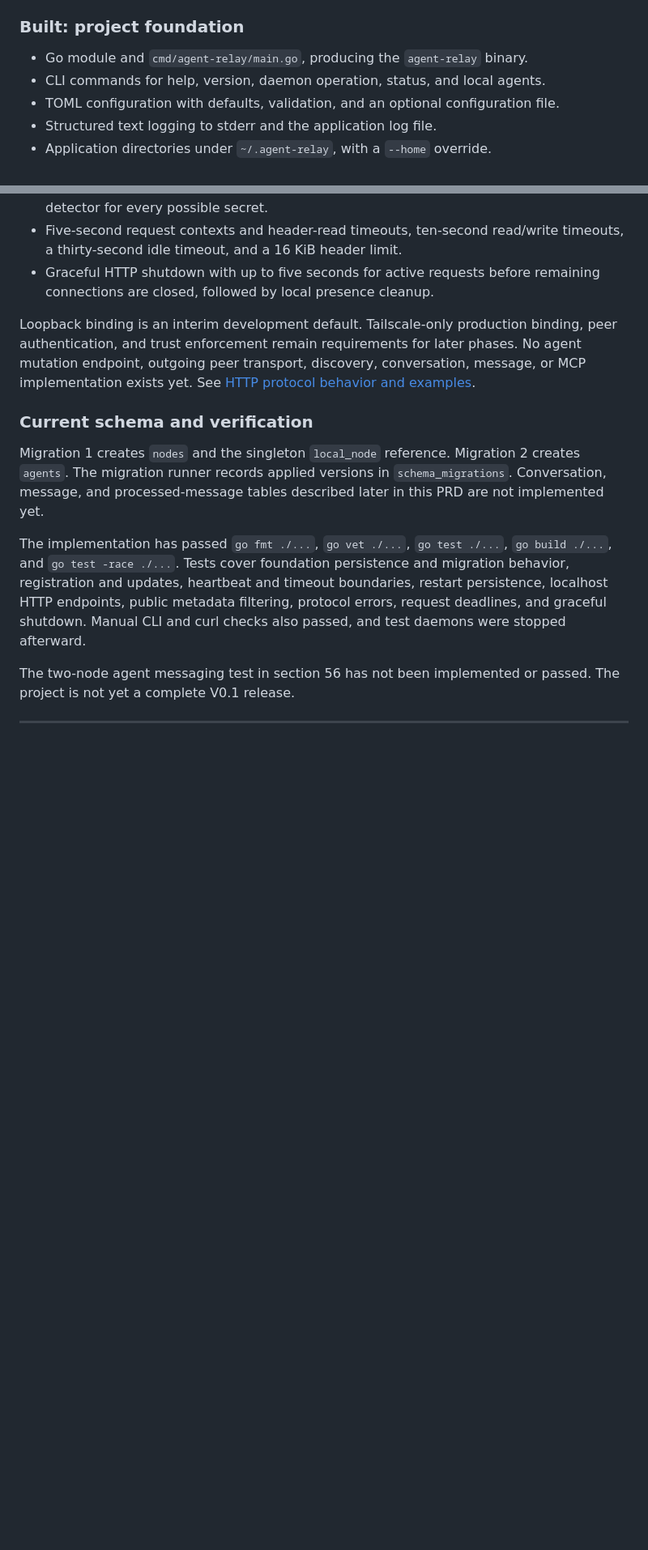
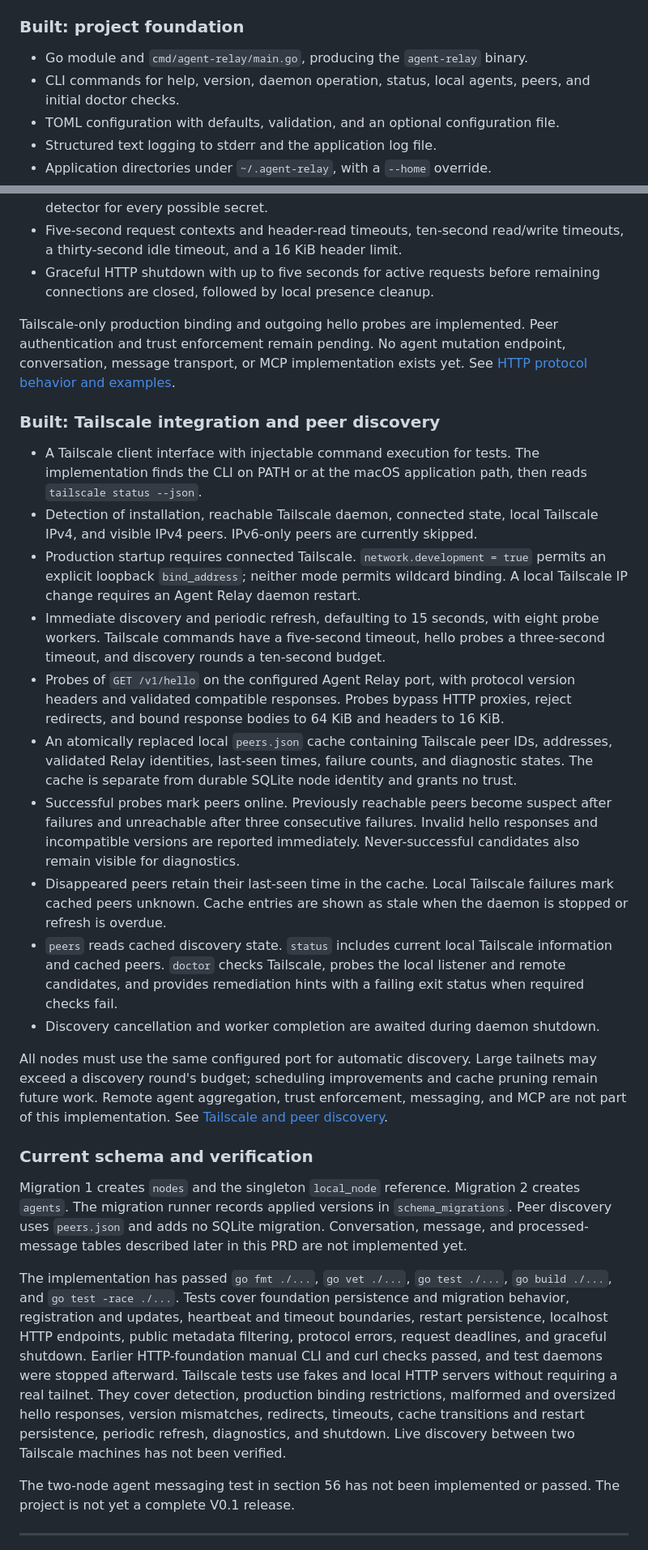
Before and after one commit to echo1097/agent-relay, a Markdown page: PRD.md, 2 parts joined by grey strips. Shown at 81% size. GitHub-like rendering; blank space fills up the shorter version.

```diff
--- a/PRD.md
+++ b/PRD.md
@@ -21,7 +21,7 @@ The repository currently implements the project foundation, local agent registry
 ### Built: project foundation
 
 * Go module and `cmd/agent-relay/main.go`, producing the `agent-relay` binary.
-* CLI commands for help, version, daemon operation, status, and local agents.
+* CLI commands for help, version, daemon operation, status, local agents, peers, and initial doctor checks.
 * TOML configuration with defaults, validation, and an optional configuration file.
 * Structured text logging to stderr and the application log file.
 * Application directories under `~/.agent-relay`, with a `--home` override.
@@ -58,13 +58,28 @@ Registration and metadata replacement clear omitted metadata fields. Callers mus
 * Five-second request contexts and header-read timeouts, ten-second read/write timeouts, a thirty-second idle timeout, and a 16 KiB header limit.
 * Graceful HTTP shutdown with up to five seconds for active requests before remaining connections are closed, followed by local presence cleanup.
 
-Loopback binding is an interim development default. Tailscale-only production binding, peer authentication, and trust enforcement remain requirements for later phases. No agent mutation endpoint, outgoing peer transport, discovery, conversation, message, or MCP implementation exists yet. See [HTTP protocol behavior and examples](docs/protocol.md).
+Tailscale-only production binding and outgoing hello probes are implemented. Peer authentication and trust enforcement remain pending. No agent mutation endpoint, conversation, message transport, or MCP implementation exists yet. See [HTTP protocol behavior and examples](docs/protocol.md).
+
+### Built: Tailscale integration and peer discovery
+
+* A Tailscale client interface with injectable command execution for tests. The implementation finds the CLI on PATH or at the macOS application path, then reads `tailscale status --json`.
+* Detection of installation, reachable Tailscale daemon, connected state, local Tailscale IPv4, and visible IPv4 peers. IPv6-only peers are currently skipped.
+* Production startup requires connected Tailscale. `network.development = true` permits an explicit loopback `bind_address`; neither mode permits wildcard binding. A local Tailscale IP change requires an Agent Relay daemon restart.
+* Immediate discovery and periodic refresh, defaulting to 15 seconds, with eight probe workers. Tailscale commands have a five-second timeout, hello probes a three-second timeout, and discovery rounds a ten-second budget.
+* Probes of `GET /v1/hello` on the configured Agent Relay port, with protocol version headers and validated compatible responses. Probes bypass HTTP proxies, reject redirects, and bound response bodies to 64 KiB and headers to 16 KiB.
+* An atomically replaced local `peers.json` cache containing Tailscale peer IDs, addresses, validated Relay identities, last-seen times, failure counts, and diagnostic states. The cache is separate from durable SQLite node identity and grants no trust.
+* Successful probes mark peers online. Previously reachable peers become suspect after failures and unreachable after three consecutive failures. Invalid hello responses and incompatible versions are reported immediately. Never-successful candidates also remain visible for diagnostics.
+* Disappeared peers retain their last-seen time in the cache. Local Tailscale failures mark cached peers unknown. Cache entries are shown as stale when the daemon is stopped or refresh is overdue.
+* `peers` reads cached discovery state. `status` includes current local Tailscale information and cached peers. `doctor` checks Tailscale, probes the local listener and remote candidates, and provides remediation hints with a failing exit status when required checks fail.
+* Discovery cancellation and worker completion are awaited during daemon shutdown.
+
+All nodes must use the same configured port for automatic discovery. Large tailnets may exceed a discovery round's budget; scheduling improvements and cache pruning remain future work. Remote agent aggregation, trust enforcement, messaging, and MCP are not part of this implementation. See [Tailscale and peer discovery](README.md#tailscale-and-peer-discovery).
 
 ### Current schema and verification
 
-Migration 1 creates `nodes` and the singleton `local_node` reference. Migration 2 creates `agents`. The migration runner records applied versions in `schema_migrations`. Conversation, message, and processed-message tables described later in this PRD are not implemented yet.
-
-The implementation has passed `go fmt ./...`, `go vet ./...`, `go test ./...`, `go build ./...`, and `go test -race ./...`. Tests cover foundation persistence and migration behavior, registration and updates, heartbeat and timeout boundaries, restart persistence, localhost HTTP endpoints, public metadata filtering, protocol errors, request deadlines, and graceful shutdown. Manual CLI and curl checks also passed, and test daemons were stopped afterward.
+Migration 1 creates `nodes` and the singleton `local_node` reference. Migration 2 creates `agents`. The migration runner records applied versions in `schema_migrations`. Peer discovery uses `peers.json` and adds no SQLite migration. Conversation, message, and processed-message tables described later in this PRD are not implemented yet.
+
+The implementation has passed `go fmt ./...`, `go vet ./...`, `go test ./...`, `go build ./...`, and `go test -race ./...`. Tests cover foundation persistence and migration behavior, registration and updates, heartbeat and timeout boundaries, restart persistence, localhost HTTP endpoints, public metadata filtering, protocol errors, request deadlines, and graceful shutdown. Earlier HTTP-foundation manual CLI and curl checks passed, and test daemons were stopped afterward. Tailscale tests use fakes and local HTTP servers without requiring a real tailnet. They cover detection, production binding restrictions, malformed and oversized hello responses, version mismatches, redirects, timeouts, cache transitions and restart persistence, periodic refresh, diagnostics, and shutdown. Live discovery between two Tailscale machines has not been verified.
 
 The two-node agent messaging test in section 56 has not been implemented or passed. The project is not yet a complete V0.1 release.
 
```
Also changed, not shown: other parts of PRD.md (+13 -9 lines), README.md (+2 -2 lines).
